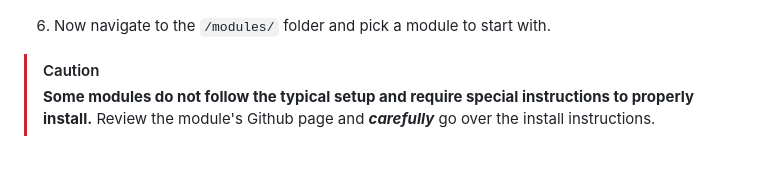
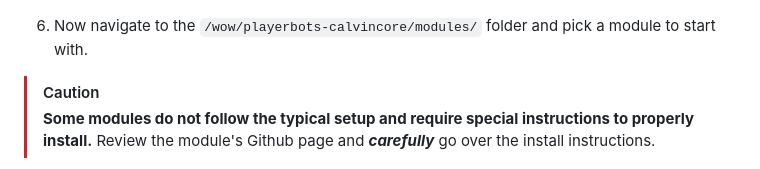
Before and after one commit to SpongeManiac/azerothcore-docker-tutorial, a Markdown page: README.md, the part around the change. Drawn GitHub-style.

```diff
--- a/README.md
+++ b/README.md
@@ -180,7 +180,7 @@ The database must be populated with game data and migrations in order to functio
 5.  Once successfully logged in, you should see the following screen:
 
     <figure class="image"><img style="aspect-ratio:615/413;" src="Docker Install_image.png" width="615" height="413"></figure>
-6.  Now navigate to the `/modules/` folder and pick a module to start with.
+6.  Now navigate to the `/wow/playerbots-calvincore/modules/` folder and pick a module to start with.
 
 > [!CAUTION]
 > **Some modules do not follow the typical setup and require special instructions to properly install.** Review the module's Github page and _**carefully**_ go over the install instructions.
```
